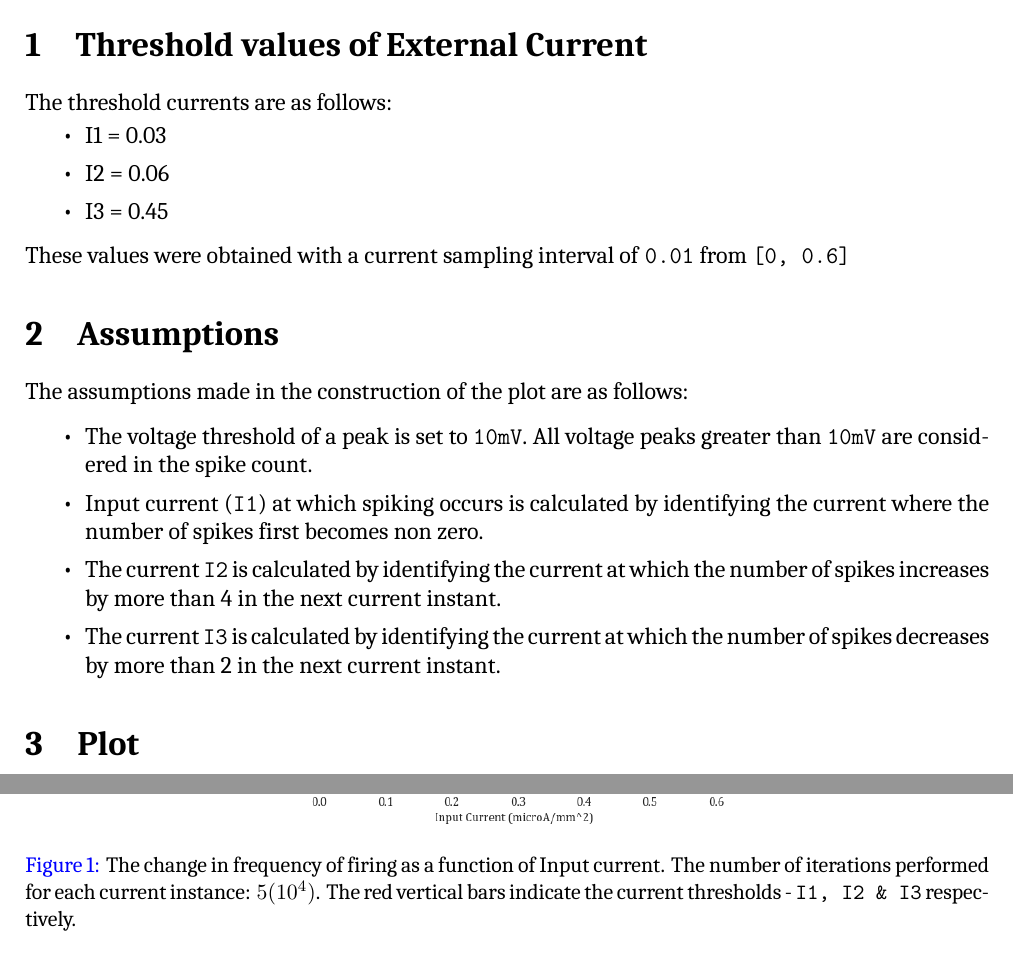
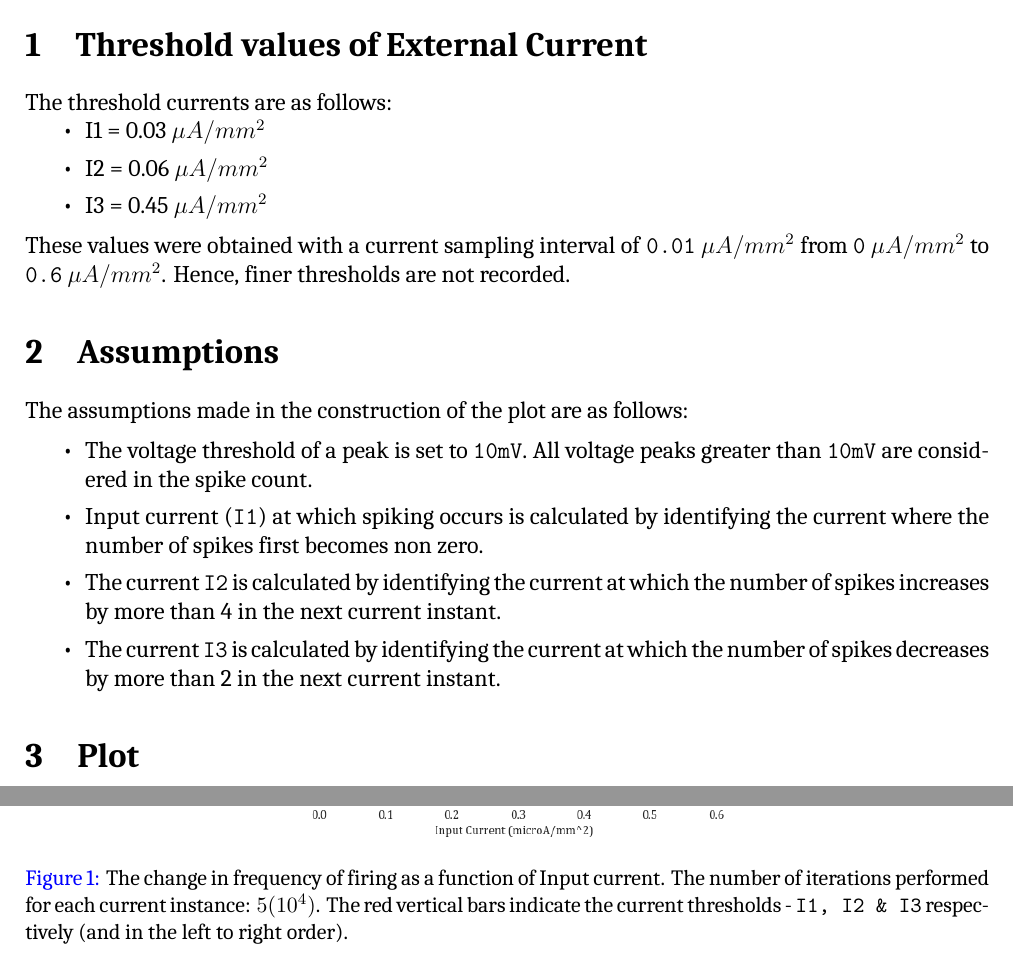
Before and after one commit to sowmyamanojna/BT6270-Computational-Neuroscience, a LaTeX problem sheet (assignments/assgn1/report/be17b007_assignment1.tex): two parts of the page, joined at a grey line, cut so that both start at the same text. Compiled offline with XeLaTeX; a missing font is replaced by an installed copy or a similar font.

Commit message:
Minor changes

```diff
--- a/assignments/assgn1/report/be17b007_assignment1.tex
+++ b/assignments/assgn1/report/be17b007_assignment1.tex
@@ -59,13 +59,13 @@ The threshold currents are as follows:
 \vspace{-0.5em}
 \begin{itemize}
 	\itemsep0em
-	\item I1 = 0.03
-	\item I2 = 0.06
-	\item I3 = 0.45
+	\item I1 = 0.03 $\mu A/mm^2$
+	\item I2 = 0.06 $\mu A/mm^2$
+	\item I3 = 0.45 $\mu A/mm^2$
 \end{itemize}
 
 \noi
-These values were obtained with a current sampling interval of \tt{0.01} from \tt{[0, 0.6]}
+These values were obtained with a current sampling interval of \tt{0.01}  $\mu A/mm^2$ from \tt{0} $\mu A/mm^2$ to \tt{0.6} $\mu A/mm^2$. Hence, finer thresholds are not recorded.
 
 \section{Assumptions}
 The assumptions made in the construction of the plot are as follows:
@@ -82,7 +82,7 @@ The assumptions made in the construction of the plot are as follows:
 \begin{figure}[H]
 	\centering
 	\includegraphics[scale=0.6]{images/frequency.png}
-	\caption{The change in frequency of firing as a function of Input current. The number of iterations performed for each current instance: $5(10^4)$. The red vertical bars indicate the current thresholds - \tt{I1, I2 \& I3} respectively.}
+	\caption{The change in frequency of firing as a function of Input current. The number of iterations performed for each current instance: $5(10^4)$. The red vertical bars indicate the current thresholds - \tt{I1, I2 \& I3} respectively (and in the left to right order).}
 \end{figure}
 
 	% \begin{figure}[H]
```
Also changed, not shown: assignments/assgn1/BT6270_Assignment-1.pdf (renamed from assignments/assgn1/BT6270_Assignment-1-converted.pdf), assignments/assgn1/report/be17b007_assignment1.pdf (added), 1 other file.
